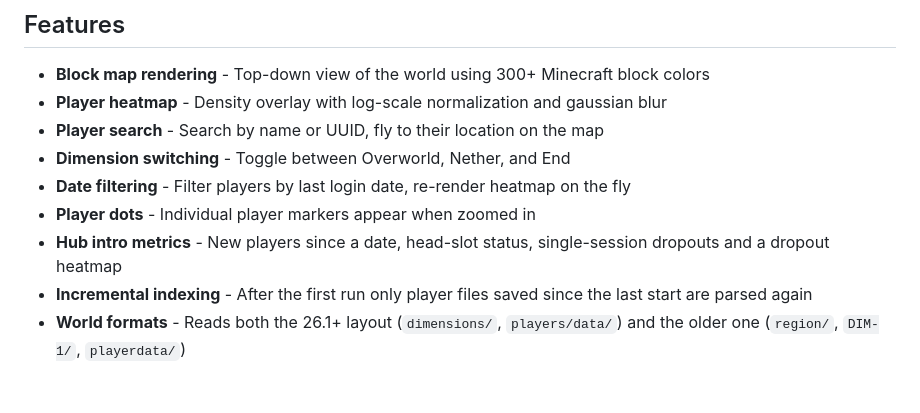
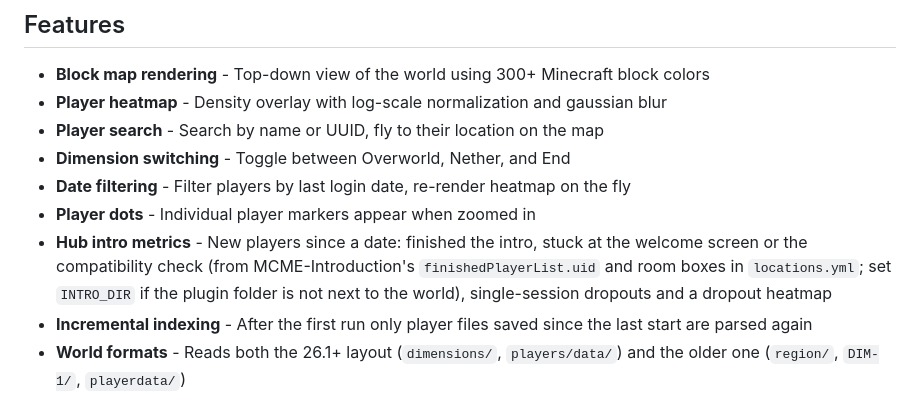
Before and after one commit to q220/offline-player-visualizer, a Markdown page: README.md, the part around the change. Drawn GitHub-style.

Commit message:
Document the intro metrics source
Co-Authored-By: Claude Opus 5.5 <noreply@anthropic.com>

```diff
--- a/README.md
+++ b/README.md
@@ -10,7 +10,7 @@ A web tool that reads a Minecraft Java Edition world folder, renders a top-down
 - **Dimension switching** - Toggle between Overworld, Nether, and End
 - **Date filtering** - Filter players by last login date, re-render heatmap on the fly
 - **Player dots** - Individual player markers appear when zoomed in
-- **Hub intro metrics** - New players since a date, head-slot status, single-session dropouts and a dropout heatmap
+- **Hub intro metrics** - New players since a date: finished the intro, stuck at the welcome screen or the compatibility check (from MCME-Introduction's `finishedPlayerList.uid` and room boxes in `locations.yml`; set `INTRO_DIR` if the plugin folder is not next to the world), single-session dropouts and a dropout heatmap
 - **Incremental indexing** - After the first run only player files saved since the last start are parsed again
 - **World formats** - Reads both the 26.1+ layout (`dimensions/`, `players/data/`) and the older one (`region/`, `DIM-1/`, `playerdata/`)
 
```
